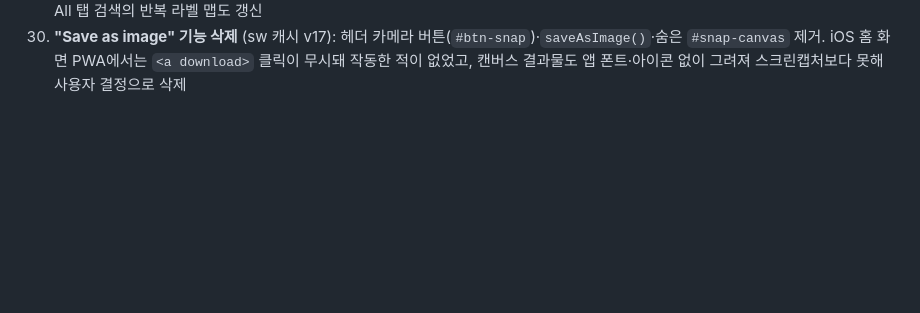
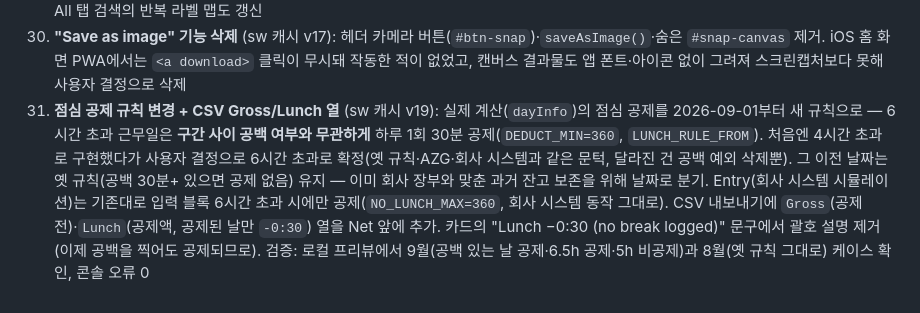
Before and after one commit to nij-621/haru-doing, a Markdown page: NOTES.md, the part around the change. GitHub-like rendering; blank space fills up the shorter version.

Commit message:
Lunch deduction: always deduct over 6h from 2026-09 + CSV Gross/Lunch columns (sw v19)
Co-Authored-By: Claude Fable 5 <noreply@anthropic.com>

```diff
--- a/NOTES.md
+++ b/NOTES.md
@@ -156,3 +156,4 @@ createdAt   생성 시각 (인박스 정렬에 사용)
 28. **New task 시트 iOS 스크롤 버그 수정** (sw 캐시 v15): 26번 모션 도입 후 아이폰에서 ＋를 누르면 시트가 맨 아래(Notes/Save)로 스크롤된 채 열리던 문제. 시트가 올라오는 전환 중에 제목 포커스로 키보드가 뜨면서 iOS가 `#modal-card` 내부 스크롤을 잘못 계산한 것 → `focus({preventScroll:true})` + 열릴 때·전환 종료(360ms) 후 `scrollTop=0` 고정
 29. **반복 주기 Monthly/Quarterly/Yearly 추가** (sw 캐시 v16): `repeatMatches()`에 월(템플릿과 같은 '일')·분기(3개월 간격 + 같은 '일')·연(같은 월·일) 매칭 추가. 그 달에 없는 날(29~31일 템플릿)은 **말일로 당김** (예: 매월 31일 → 4/30, 2/28). `#f-repeat` 옵션과 All 탭 검색의 반복 라벨 맵도 갱신
 30. **"Save as image" 기능 삭제** (sw 캐시 v17): 헤더 카메라 버튼(`#btn-snap`)·`saveAsImage()`·숨은 `#snap-canvas` 제거. iOS 홈 화면 PWA에서는 `<a download>` 클릭이 무시돼 작동한 적이 없었고, 캔버스 결과물도 앱 폰트·아이콘 없이 그려져 스크린캡처보다 못해 사용자 결정으로 삭제
+31. **점심 공제 규칙 변경 + CSV Gross/Lunch 열** (sw 캐시 v19): 실제 계산(`dayInfo`)의 점심 공제를 2026-09-01부터 새 규칙으로 — 6시간 초과 근무일은 **구간 사이 공백 여부와 무관하게** 하루 1회 30분 공제(`DEDUCT_MIN=360`, `LUNCH_RULE_FROM`). 처음엔 4시간 초과로 구현했다가 사용자 결정으로 6시간 초과로 확정(옛 규칙·AZG·회사 시스템과 같은 문턱, 달라진 건 공백 예외 삭제뿐). 그 이전 날짜는 옛 규칙(공백 30분+ 있으면 공제 없음) 유지 — 이미 회사 장부와 맞춘 과거 잔고 보존을 위해 날짜로 분기. Entry(회사 시스템 시뮬레이션)는 기존대로 입력 블록 6시간 초과 시에만 공제(`NO_LUNCH_MAX=360`, 회사 시스템 동작 그대로). CSV 내보내기에 `Gross`(공제 전)·`Lunch`(공제액, 공제된 날만 `-0:30`) 열을 Net 앞에 추가. 카드의 "Lunch −0:30 (no break logged)" 문구에서 괄호 설명 제거(이제 공백을 찍어도 공제되므로). 검증: 로컬 프리뷰에서 9월(공백 있는 날 공제·6.5h 공제·5h 비공제)과 8월(옛 규칙 그대로) 케이스 확인, 콘솔 오류 0
```
